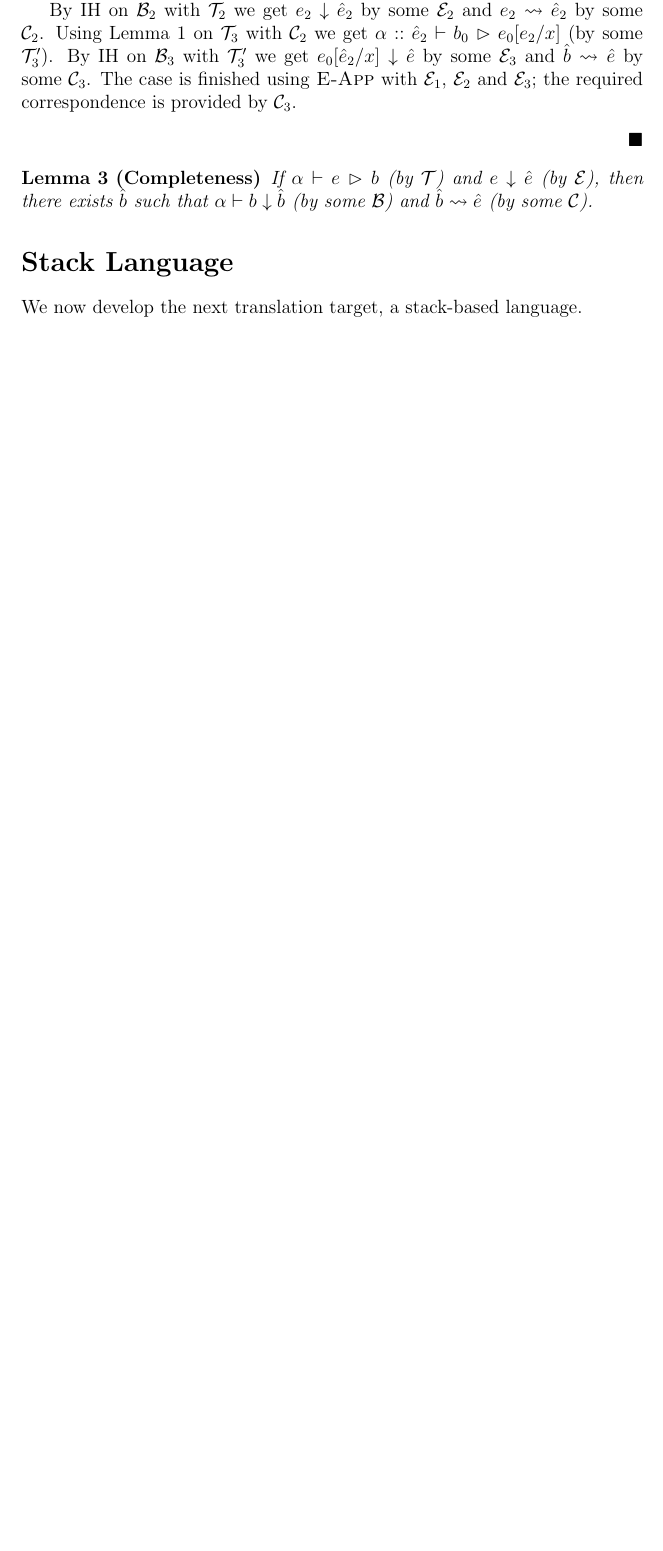
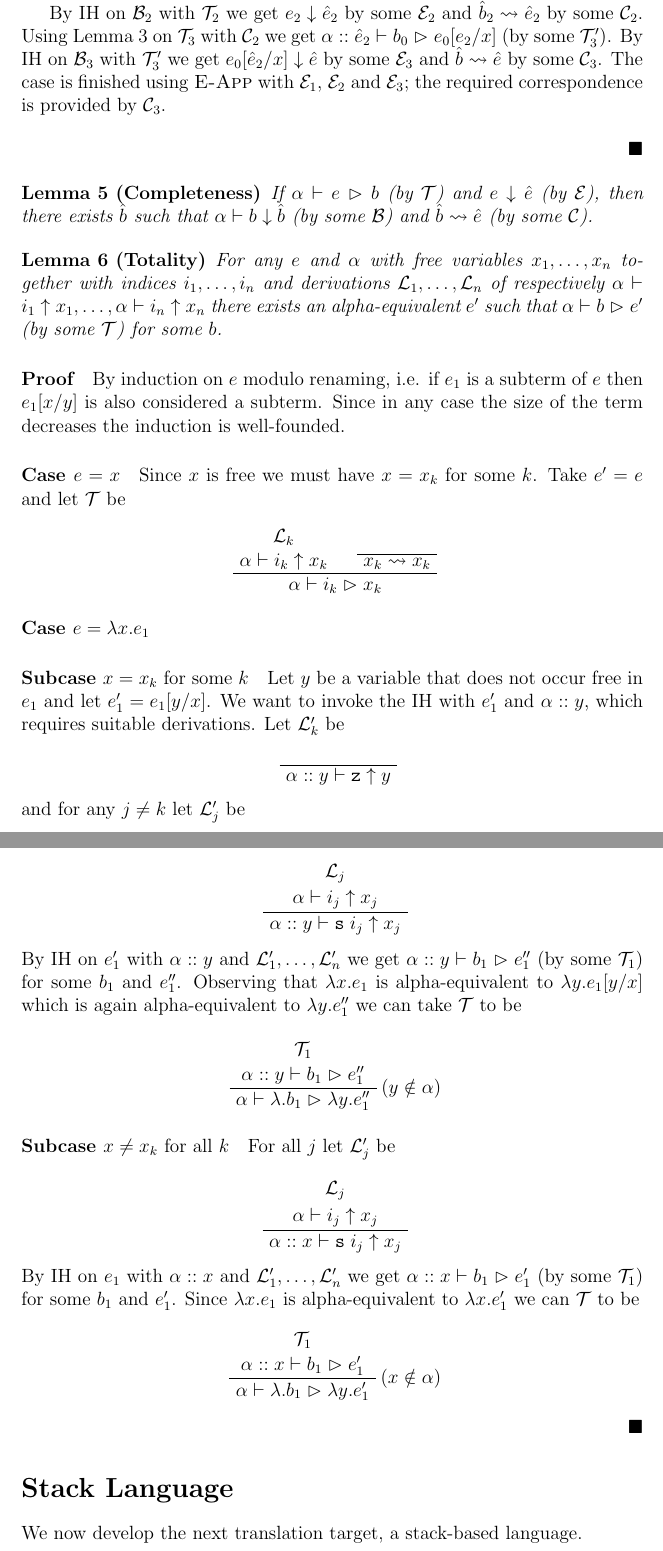
Before and after one commit to jannik/verified-compilation, a LaTeX document (report/main.tex, which reads report/hb-equiv.tex): part of page 5 of 10 before the commit and two parts of pages 6 and 7 of 13 after it, the two joined at a grey line, cut so that both start at the same text, the shorter picture padded with empty space. Compiled offline with pdfLaTeX.

Commit message:
Prove substitution and totality.

```diff
--- a/report/hb-equiv.tex
+++ b/report/hb-equiv.tex
@@ -68,6 +112,61 @@ The case is finished using \rule{E-App} with $\E_1$, $\E_2$ and $\E_3$; the requ
 \label{lem:completeness-hb}
 If \trahb{\hbctx}{\benv}{\hexp}{\bexp} (by $\T$) and \hev{\hexp}{\hval} (by $\E$), then there exists $\bval$ such that \bev{\benv}{\bexp}{\bval} (by some $\B$) and \corhb{\hbctx}{\bval}{\hval} (by some $\C$).
 \end{lemma}
+
+\begin{lemma}[Totality]
+For any $\hexp$ and $\benv$ with free variables $\var_1, \ldots, \var_n$ together with indices $\bvar_1, \ldots, \bvar_n$ and derivations $\Tv_1, \ldots, \Tv_n$ of respectively $\blook{\benv}{\bvar_1}{\var_1}, \ldots, \blook{\benv}{\bvar_n}{\var_n}$ there exists an alpha-equivalent $\hexp'$ such that \trahb{\hbctx}{\benv}{\bexp}{\hexp'} (by some $\T$) for some $\bexp$.
+\end{lemma}
+
+\begin{proof}
+By induction on $\hexp$ modulo renaming, i.e. if $\hexp_1$ is a subterm of $\hexp$ then $\sub{\hexp_1}{\var}{\othervar}$ is also considered a subterm.
+Since in any case the size of the term decreases the induction is well-founded.
+
+\paragraph{Case $\hexp = \var$}
+Since $\var$ is free we must have $\var = \var_k$ for some $k$.
+Take $\hexp' = \hexp$ and let $\T$ be
+\begin{prooftree}
+  \prem{\Tv_k}{\blook{\benv}{\bvar_k}{\var_k}}
+  \ax{\corhb{\hbctx}{\var_k}{\var_k}}
+  \binf{\trahb{\hbctx}{\benv}{\bvar_k}{\var_k}}
+\end{prooftree}
+
+\paragraph{Case $\hexp = \lam{\var}{\hexp_1}$}
+\paragraph{Subcase \textnormal{$\var = \var_k$ for some $k$}}
+Let $\othervar$ be a variable that does not occur free in $\hexp_1$ and let $\hexp_1' = \sub{\hexp_1}{\othervar}{\var}$.
+We want to invoke the IH with $\hexp_1'$ and $\benv \envcons \othervar$, which requires suitable derivations.
+Let $\Tv_k'$ be
+\begin{prooftree}
+  \ax{\blook{\benv \envcons \othervar}{\z}{\othervar}}
+\end{prooftree}
+and for any $j \neq k$ let $\Tv_j'$ be
+\begin{prooftree}
+  \prem{\Tv_j}{\blook{\benv}{\bvar_j}{\var_j}}
+  \uinf{\blook{\benv \envcons \othervar}{\suc{\bvar_j}}{\var_j}}
+\end{prooftree}
+By IH on $\hexp_1'$ with $\benv \envcons \othervar$ and $\Tv_1', \ldots, \Tv_n'$ we get \trahb{\hbctx}{\benv \envcons \othervar}{\bexp_1}{\hexp_1''} (by some $\T_1$) for some $\bexp_1$ and $\hexp_1''$.
+Observing that $\lam{\var}{\hexp_1}$ is alpha-equivalent to $\lam{\othervar}{\sub{\hexp_1}{\othervar}{\var}}$ which is again alpha-equivalent to $\lam{\othervar}{\hexp_1''}$ we can take $\T$ to be
+
+\begin{prooftree}
+	\prem{\T_1}{\trahb{\hbctx}{\benv \envcons \othervar}{\bexp_1}{\hexp_1''}}
+  \rightl{($\othervar \notin \benv$)}
+  \uinf{\trahb{\hbctx}{\benv}{\blam{\bexp_1}}{\lam{\othervar}{\hexp_1''}}}
+\end{prooftree}
+
+\paragraph{Subcase \textnormal{$\var \neq \var_k$ for all $k$}}
+For all $j$ let $\Tv_j'$ be
+\begin{prooftree}
+  \prem{\Tv_j}{\blook{\benv}{\bvar_j}{\var_j}}
+  \uinf{\blook{\benv \envcons \var}{\suc{\bvar_j}}{\var_j}}
+\end{prooftree}
+By IH on $\hexp_1$ with $\benv \envcons \var$ and $\Tv_1', \ldots, \Tv_n'$ we get \trahb{\hbctx}{\benv \envcons \var}{\bexp_1}{\hexp_1'} (by some $\T_1$) for some $\bexp_1$ and $\hexp_1'$.
+Since $\lam{\var}{\hexp_1}$ is alpha-equivalent to $\lam{\var}{\hexp_1'}$ we can $\T$ to be
+\begin{prooftree}
+	\prem{\T_1}{\trahb{\hbctx}{\benv \envcons \var}{\bexp_1}{\hexp_1'}}
+  \rightl{($\var \notin \benv$)}
+  \uinf{\trahb{\hbctx}{\benv}{\blam{\bexp_1}}{\lam{\othervar}{\hexp_1'}}}
+\end{prooftree}
+
+\end{proof}
 
 % \subsection*{Equivalence}
 
--- a/report/main.tex
+++ b/report/main.tex
@@ -53,7 +53,7 @@
 \ensurecommand{\C}{\mathcal{C}}
 \ensurecommand{\D}{\mathcal{D}}
 \ensurecommand{\T}{\mathcal{T}}
-\ensurecommand{\Tv}{\mathcal{T}^{\mathrm{v}}}
+\ensurecommand{\Tv}{\mathcal{L}}
 \ensurecommand{\P}{\mathcal{P}}
 
 \newcounter{statementcounter}
```
Also changed, not shown: report/h-language.tex (+1 -0 lines), report/hb-trans.tex (+1 -2 lines), report/hb-equiv.tex (56 more changed lines).
